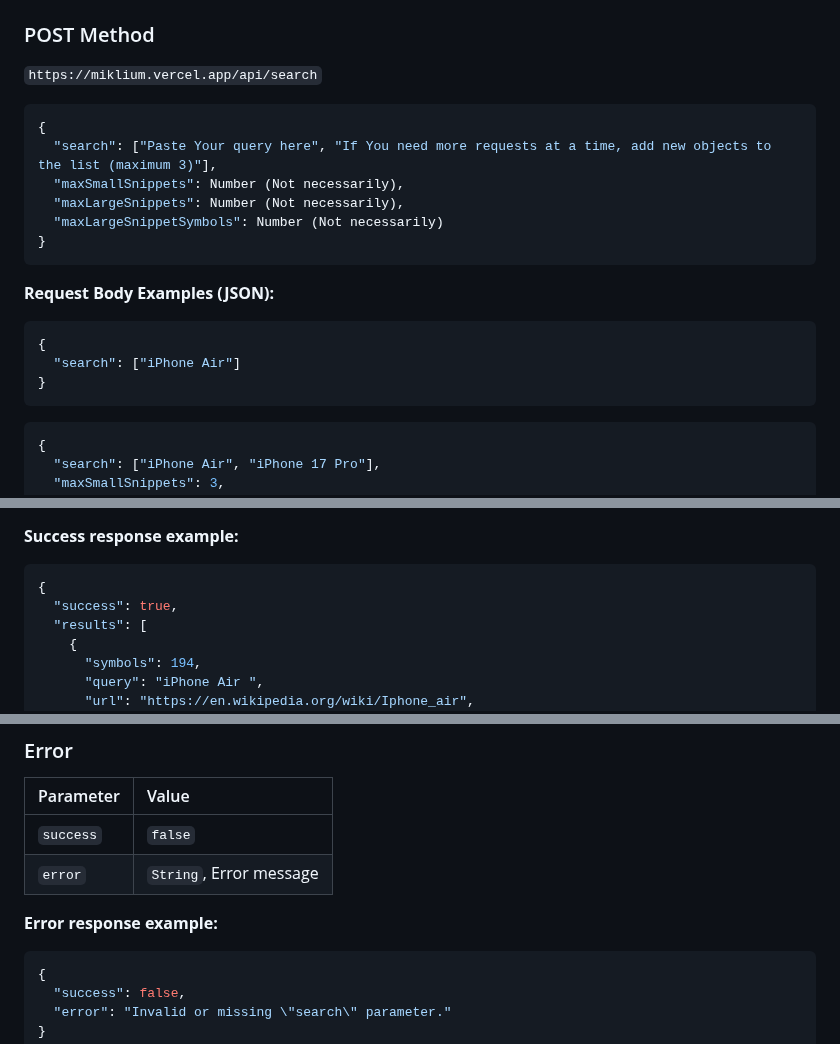
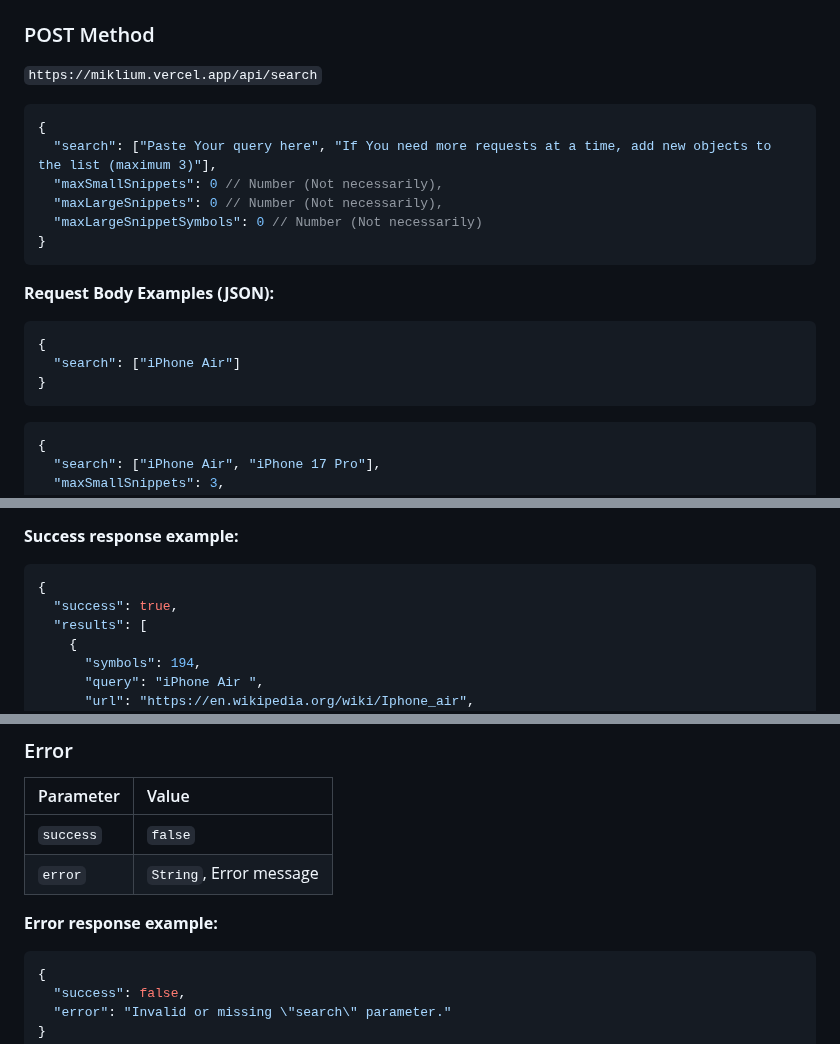
Before and after one commit to MIKLIUM/MIKLIUM, a Markdown page: api/search/README.md, 3 parts joined by grey strips. Drawn GitHub-style.

````diff
--- a/api/search/README.md
+++ b/api/search/README.md
@@ -48,22 +48,22 @@ If you want to write several requests at once (maximum 3), connect them with `~`
 
 `https://miklium.vercel.app/api/search`
 
-```json
+```javascript
 {
   "search": ["Paste Your query here", "If You need more requests at a time, add new objects to the list (maximum 3)"],
-  "maxSmallSnippets": Number (Not necessarily),
-  "maxLargeSnippets": Number (Not necessarily),
-  "maxLargeSnippetSymbols": Number (Not necessarily)
+  "maxSmallSnippets": 0 // Number (Not necessarily),
+  "maxLargeSnippets": 0 // Number (Not necessarily),
+  "maxLargeSnippetSymbols": 0 // Number (Not necessarily)
 }
 ```
 
 **Request Body Examples (JSON):**
-```json
+```javascript
 {
   "search": ["iPhone Air"]
 }
 ```
-```json
+```javascript
 {
   "search": ["iPhone Air", "iPhone 17 Pro"],
   "maxSmallSnippets": 3,
@@ -91,7 +91,7 @@ If you want to write several requests at once (maximum 3), connect them with `~`
 | `snippet` | `String`, The information itself |
 
 **Success response example:**
-```json
+```javascript
 {
   "success": true,
   "results": [
@@ -121,7 +121,7 @@ If you want to write several requests at once (maximum 3), connect them with `~`
 | `error` | `String`, Error message |
 
 **Error response example:**
-```json
+```javascript
 {
   "success": false,
   "error": "Invalid or missing \"search\" parameter."
````
